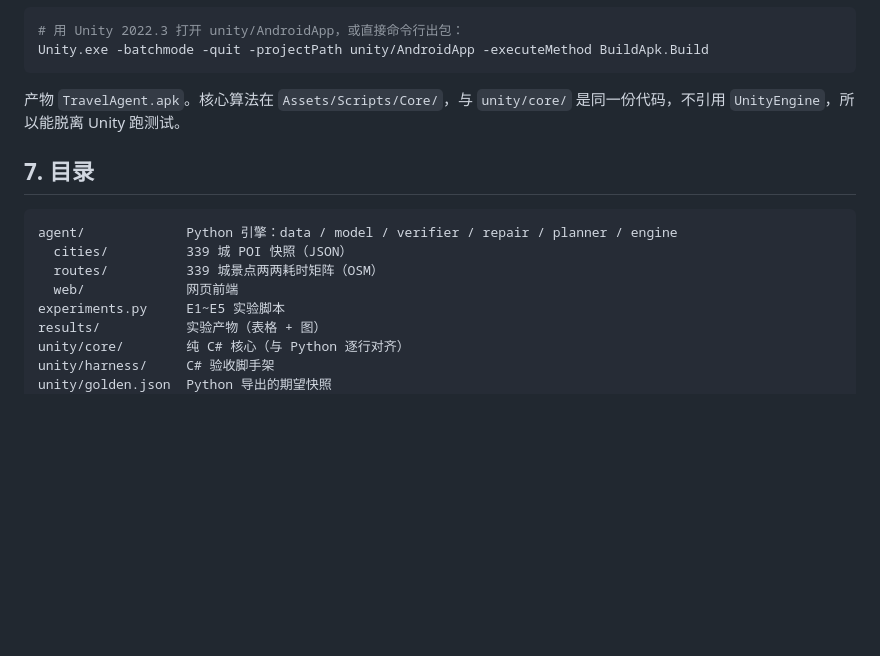
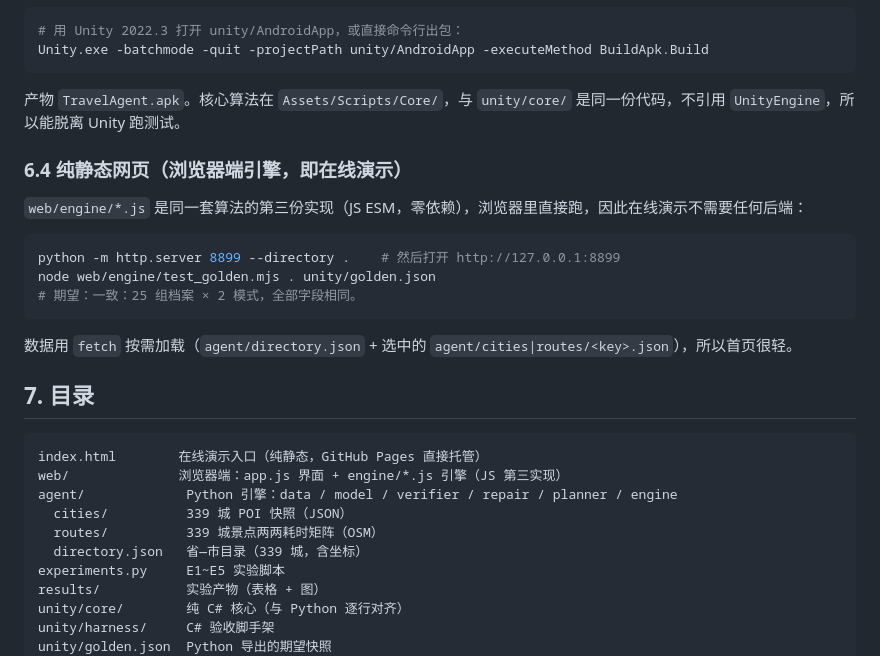
Before and after one commit to WYF1433223/gongcheng-trip-agent, a Markdown page: README.md, the part around one of its changes. GitHub-like rendering; blank space fills up the shorter version.

Commit message:
feat: 纯静态在线演示（浏览器端 JS 引擎 + GitHub Pages）

````diff
--- a/README.md
+++ b/README.md
@@ -122,13 +130,27 @@ Unity.exe -batchmode -quit -projectPath unity/AndroidApp -executeMethod BuildApk
 
 产物 `TravelAgent.apk`。核心算法在 `Assets/Scripts/Core/`，与 `unity/core/` 是同一份代码，不引用 `UnityEngine`，所以能脱离 Unity 跑测试。
 
+### 6.4 纯静态网页（浏览器端引擎，即在线演示）
+
+`web/engine/*.js` 是同一套算法的第三份实现（JS ESM，零依赖），浏览器里直接跑，因此在线演示不需要任何后端：
+
+```bash
+python -m http.server 8899 --directory .    # 然后打开 http://127.0.0.1:8899
+node web/engine/test_golden.mjs . unity/golden.json
+# 期望：一致：25 组档案 × 2 模式，全部字段相同。
+```
+
+数据用 `fetch` 按需加载（`agent/directory.json` + 选中的 `agent/cities|routes/<key>.json`），所以首页很轻。
+
 ## 7. 目录
 
 ```
+index.html        在线演示入口（纯静态，GitHub Pages 直接托管）
+web/              浏览器端：app.js 界面 + engine/*.js 引擎（JS 第三实现）
 agent/             Python 引擎：data / model / verifier / repair / planner / engine
   cities/          339 城 POI 快照（JSON）
   routes/          339 城景点两两耗时矩阵（OSM）
-  web/             网页前端
+  directory.json   省—市目录（339 城，含坐标）
 experiments.py     E1~E5 实验脚本
 results/           实验产物（表格 + 图）
 unity/core/        纯 C# 核心（与 Python 逐行对齐）
````
Also changed, not shown: other parts of README.md (+10 -2 lines), docs/shot_web.png (added), docs/shot_web_mobile.png (added), 16 other files.
